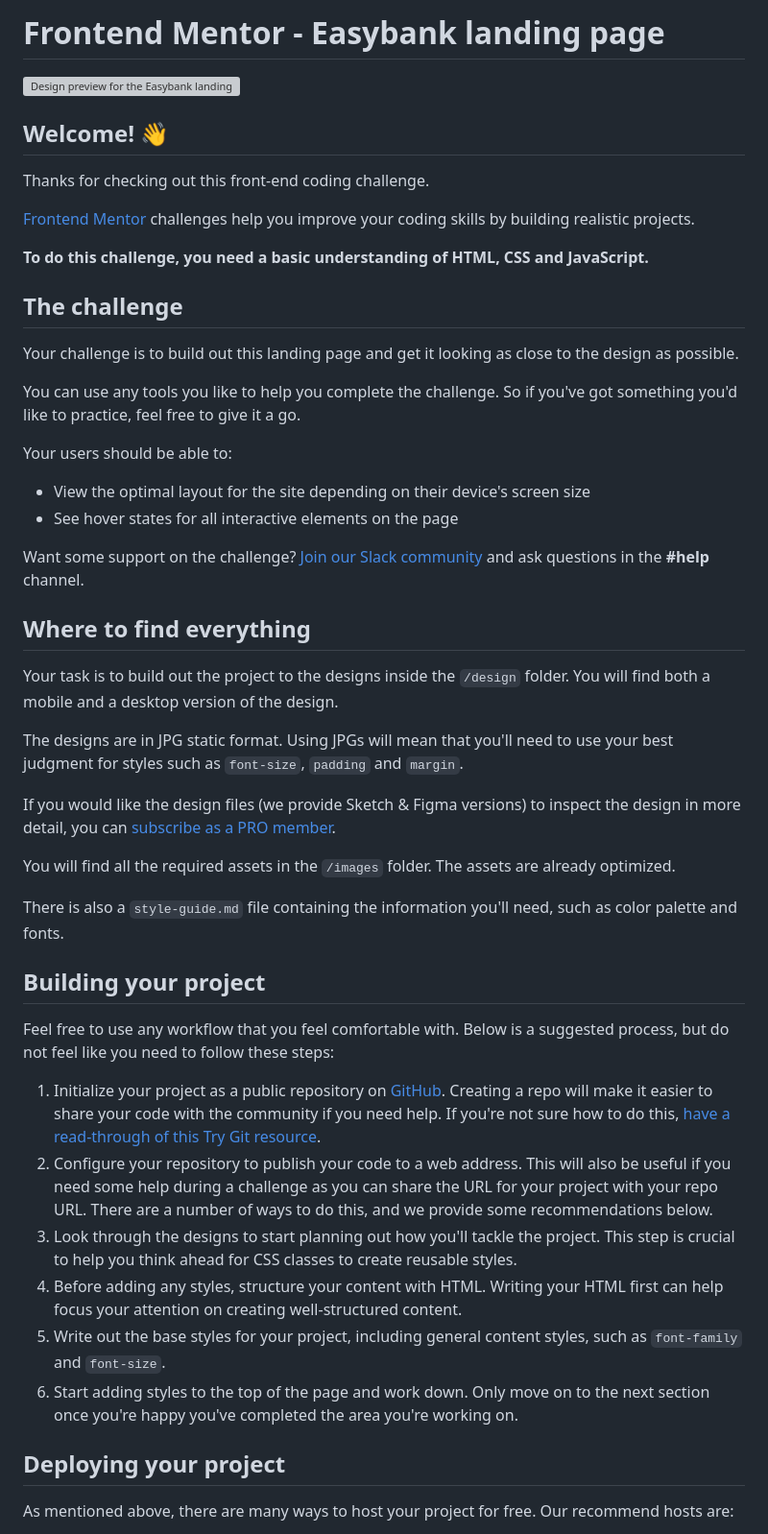
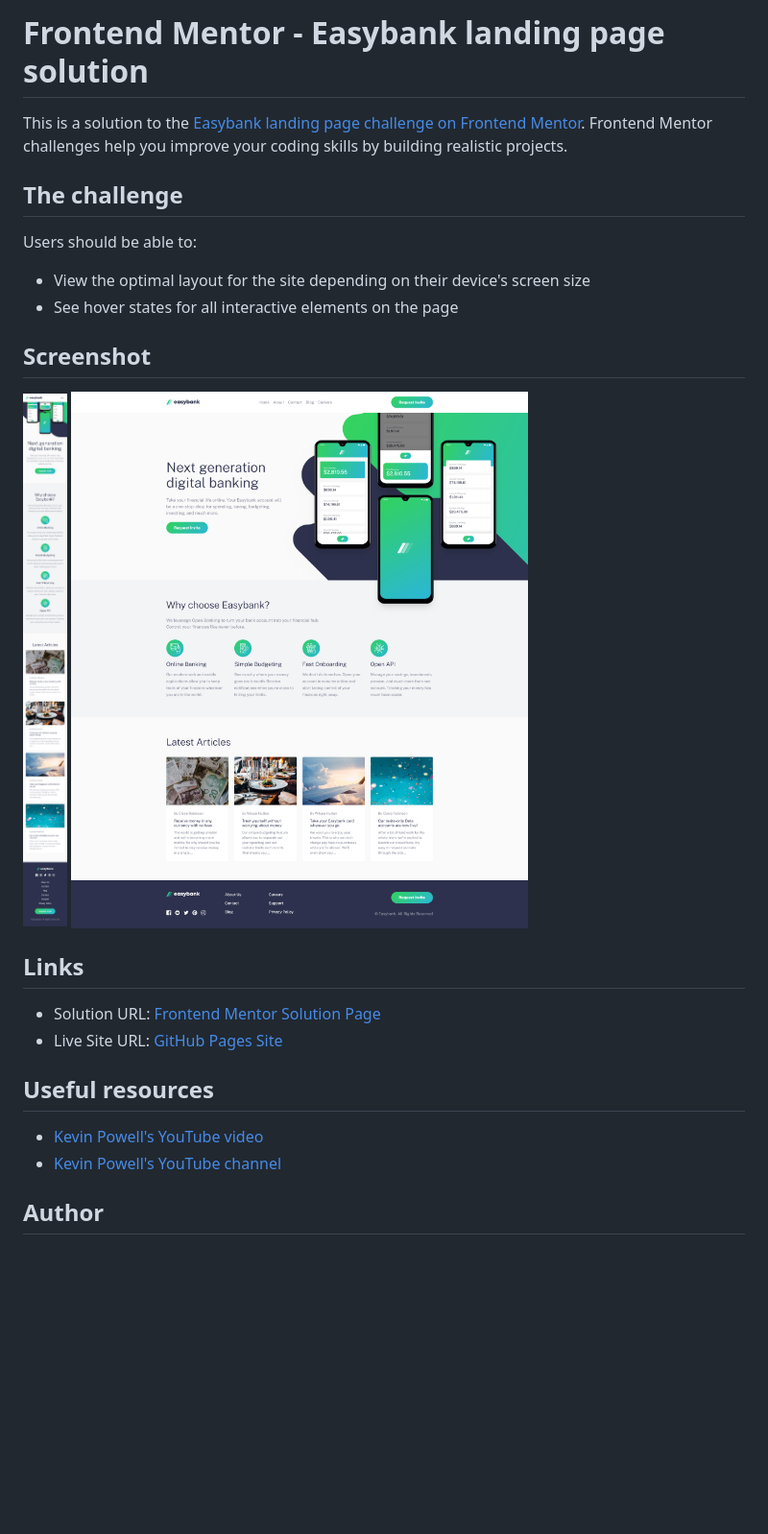
Before and after one commit to karolbanat/easybank-landing-page, a Markdown page: README.md, the part around the change printed below. Shown: that part at 96% size. Drawn GitHub-style; pictures changed too: screenshots/screenshot-desktop.png (added), screenshots/screenshot-mobile.png (added); blank space fills up the shorter version; grey boxes are pictures that could not be loaded.

```diff
--- a/README.md
+++ b/README.md
@@ -1,52 +1,28 @@
-# Frontend Mentor - Easybank landing page
+# Frontend Mentor - Easybank landing page solution
 
-![Design preview for the Easybank landing page coding challenge](./design/desktop-preview.jpg)
-
-## Welcome! 👋
-
-Thanks for checking out this front-end coding challenge.
-
-[Frontend Mentor](https://www.frontendmentor.io) challenges help you improve your coding skills by building realistic projects.
-
-**To do this challenge, you need a basic understanding of HTML, CSS and JavaScript.**
+This is a solution to the [Easybank landing page challenge on Frontend Mentor](https://www.frontendmentor.io/challenges/easybank-landing-page-WaUhkoDN). Frontend Mentor challenges help you improve your coding skills by building realistic projects.
 
 ## The challenge
 
-Your challenge is to build out this landing page and get it looking as close to the design as possible.
-
-You can use any tools you like to help you complete the challenge. So if you've got something you'd like to practice, feel free to give it a go.
-
-Your users should be able to:
+Users should be able to:
 
 - View the optimal layout for the site depending on their device's screen size
 - See hover states for all interactive elements on the page
 
-Want some support on the challenge? [Join our Slack community](https://www.frontendmentor.io/slack) and ask questions in the **#help** channel.
+## Screenshot
 
-## Where to find everything
+![](./screenshots/screenshot-mobile.png)
+![](./screenshots/screenshot-desktop.png)
 
-Your task is to build out the project to the designs inside the `/design` folder. You will find both a mobile and a desktop version of the design.
+## Links
 
-The designs are in JPG static format. Using JPGs will mean that you'll need to use your best judgment for styles such as `font-size`, `padding` and `margin`.
+- Solution URL: [Frontend Mentor Solution Page](https://your-solution-url.com)
+- Live Site URL: [GitHub Pages Site](https://your-live-site-url.com)
 
-If you would like the design files (we provide Sketch & Figma versions) to inspect the design in more detail, you can [subscribe as a PRO member](https://www.frontendmentor.io/pro).
+## Useful resources
 
-You will find all the required assets in the `/images` folder. The assets are already optimized.
+- [Kevin Powell's YouTube video](https://www.youtube.com/watch?v=eX9JhQtMxCg)
+- [Kevin Powell's YouTube channel](https://www.youtube.com/kepowob)
 
-There is also a `style-guide.md` file containing the information you'll need, such as color palette and fonts.
+## Author
 
-## Building your project
-
-Feel free to use any workflow that you feel comfortable with. Below is a suggested process, but do not feel like you need to follow these steps:
-
-1. Initialize your project as a public repository on [GitHub](https://github.com/). Creating a repo will make it easier to share your code with the community if you need help. If you're not sure how to do this, [have a read-through of this Try Git resource](https://try.github.io/).
-2. Configure your repository to publish your code to a web address. This will also be useful if you need some help during a challenge as you can share the URL for your project with your repo URL. There are a number of ways to do this, and we provide some recommendations below.
-3. Look through the designs to start planning out how you'll tackle the project. This step is crucial to help you think ahead for CSS classes to create reusable styles.
-4. Before adding any styles, structure your content with HTML. Writing your HTML first can help focus your attention on creating well-structured content.
-5. Write out the base styles for your project, including general content styles, such as `font-family` and `font-size`.
-6. Start adding styles to the top of the page and work down. Only move on to the next section once you're happy you've completed the area you're working on.
-
-## Deploying your project
-
-As mentioned above, there are many ways to host your project for free. Our recommend hosts are:
-
```
Also changed, not shown: other parts of README.md (+1 -40 lines), README-template.md (deleted, +0 -111 lines).
